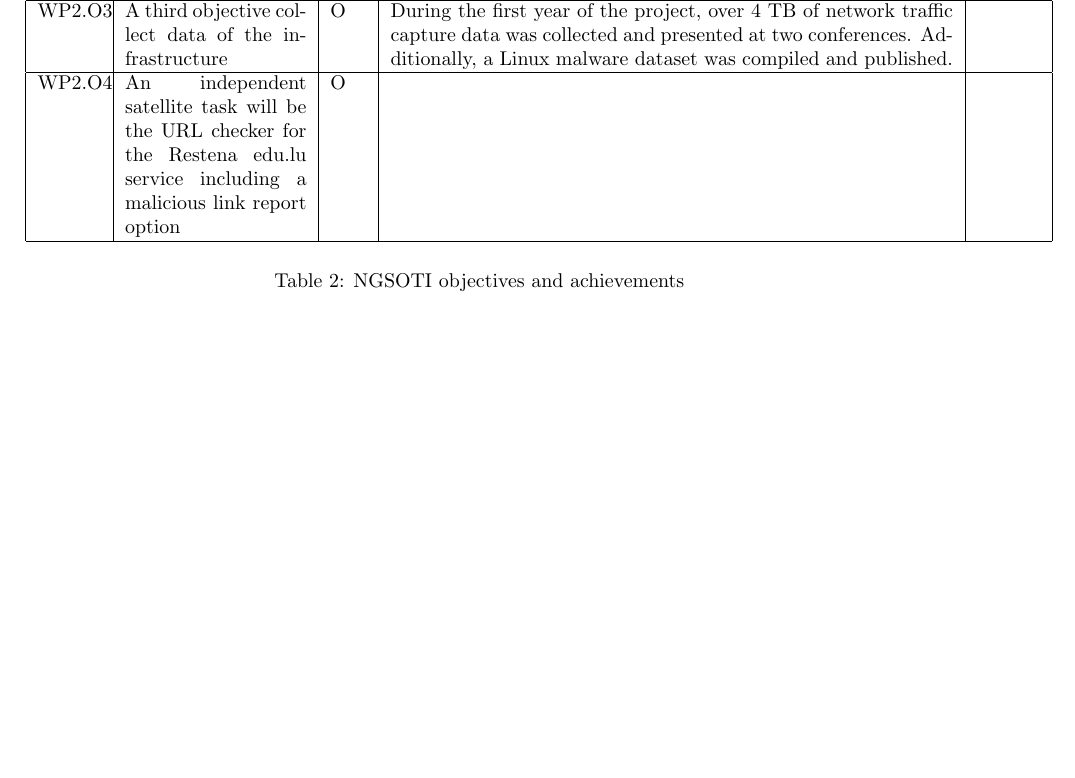
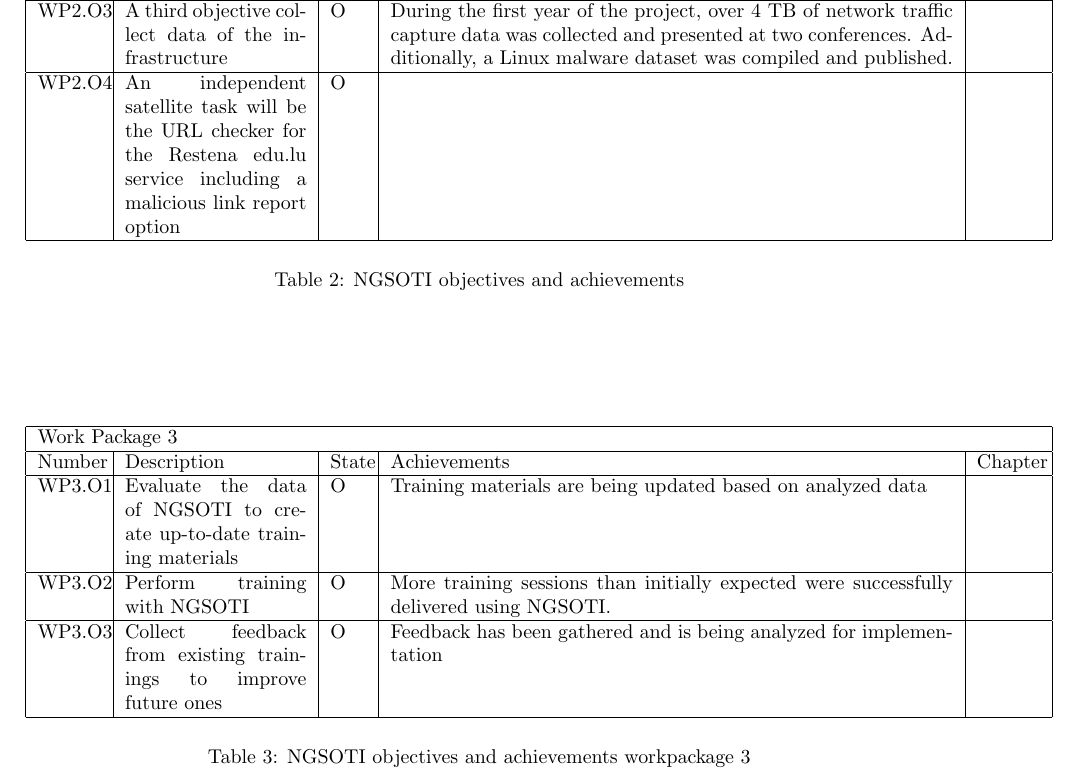
Before and after one commit to ngsoti/ngsoti, a LaTeX thesis (deliverables/D1.1/D1.1-NGSOTI-deployment-status-report-1.tex, which reads deliverables/D1.1/D1.1-NGSOTI-deployment-status-report-1-content.tex): part of page 5 of 19, cut so that both start at the same text, the shorter picture padded with empty space. Compiled offline with pdfLaTeX.

Commit message:
add:[D1.1] added objectives vs achievements for workpackage 3

```diff
--- a/deliverables/D1.1/D1.1-NGSOTI-deployment-status-report-1-content.tex
+++ b/deliverables/D1.1/D1.1-NGSOTI-deployment-status-report-1-content.tex
@@ -148,6 +148,25 @@ option
 \end{tabular}
 \caption{NGSOTI objectives and achievements}
 \label{wp2obj}
+\end{table}
+
+
+\begin{table}
+    \begin{tabular}{ |p{0.07\linewidth}  |p{0.2\linewidth}| p{0.04\linewidth}| p{0.62\linewidth}|  p{0.07\linewidth}| }
+    \hline
+    \multicolumn{5}{|p{0.97\linewidth}|}{Work Package 3} \\
+    \hline
+    Number & Description & State & Achievements & Chapter \\
+    \hline
+    WP3.O1 & Evaluate the data of NGSOTI to create up-to-date training materials & O & Training materials are being updated based on analyzed data & \\
+    \hline
+    WP3.O2 & Perform training with NGSOTI & O &  More training sessions than initially expected were successfully delivered using NGSOTI. &  \\
+    \hline
+    WP3.O3 & Collect feedback from existing trainings to improve future ones & O & Feedback has been gathered and is being analyzed for implementation &  \\
+    \hline
+    \end{tabular}
+    \caption{NGSOTI objectives and achievements workpackage 3}
+    \label{oa3}
 \end{table}
 
 
```
